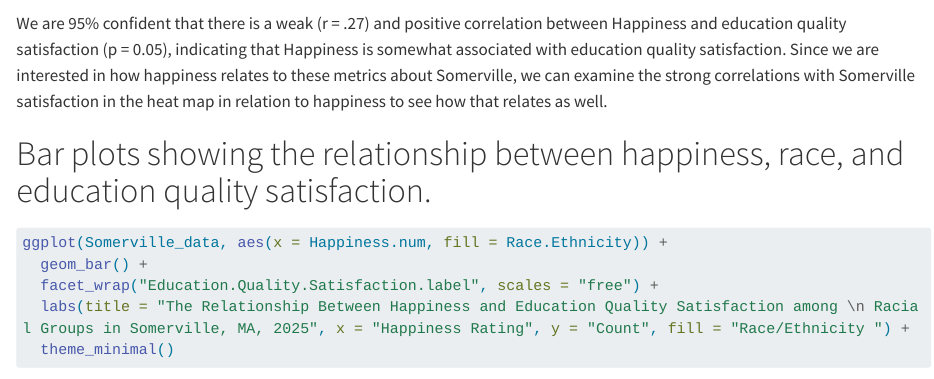
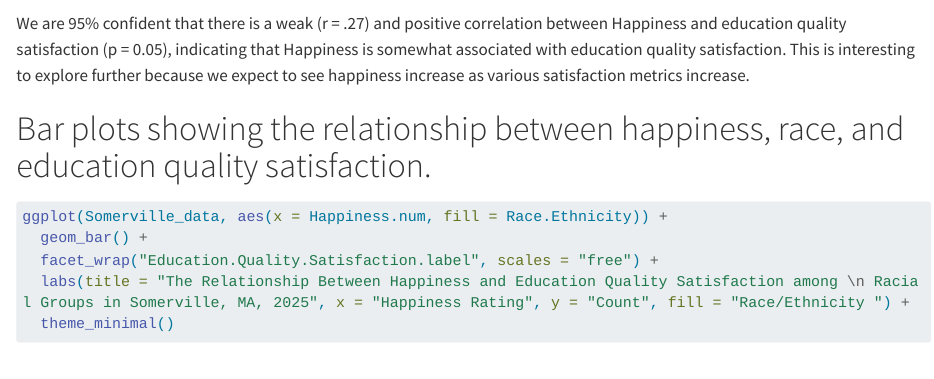
Before and after one commit to Skotkin/project2, a Quarto document (overall_analysis.qmd): the page in a window 1100 px wide, from 2540 px down. Rendered offline with R 4.5, knitr and Pandoc in place of Quarto, with nearby package versions; some code elsewhere in the file could not run offline; long lines of code are wrapped.

````diff
--- a/overall_analysis.qmd
+++ b/overall_analysis.qmd
@@ -55,7 +55,7 @@
 ```{r}
 cor.test(Somerville_data$Education.Quality.Satisfaction.num, Somerville_data$Happiness.num, method = "pearson")
 ```
-We are 95% confident that there is a weak (r = .27) and positive correlation between Happiness and education quality satisfaction (p = 0.05), indicating that Happiness is somewhat associated with education quality satisfaction. Since we are interested in how happiness relates to these metrics about Somerville, we can examine the strong correlations with Somerville satisfaction in the heat map in relation to happiness to see how that relates as well.
+We are 95% confident that there is a weak (r = .27) and positive correlation between Happiness and education quality satisfaction (p = 0.05), indicating that Happiness is somewhat associated with education quality satisfaction. This is interesting to explore further because we expect to see happiness increase as various satisfaction metrics increase.
 
 # Bar plots showing the relationship between happiness, race, and education quality satisfaction.
 ```{r}
````
Also changed, not shown: overall_analysis.qmd (2 more changed lines).
